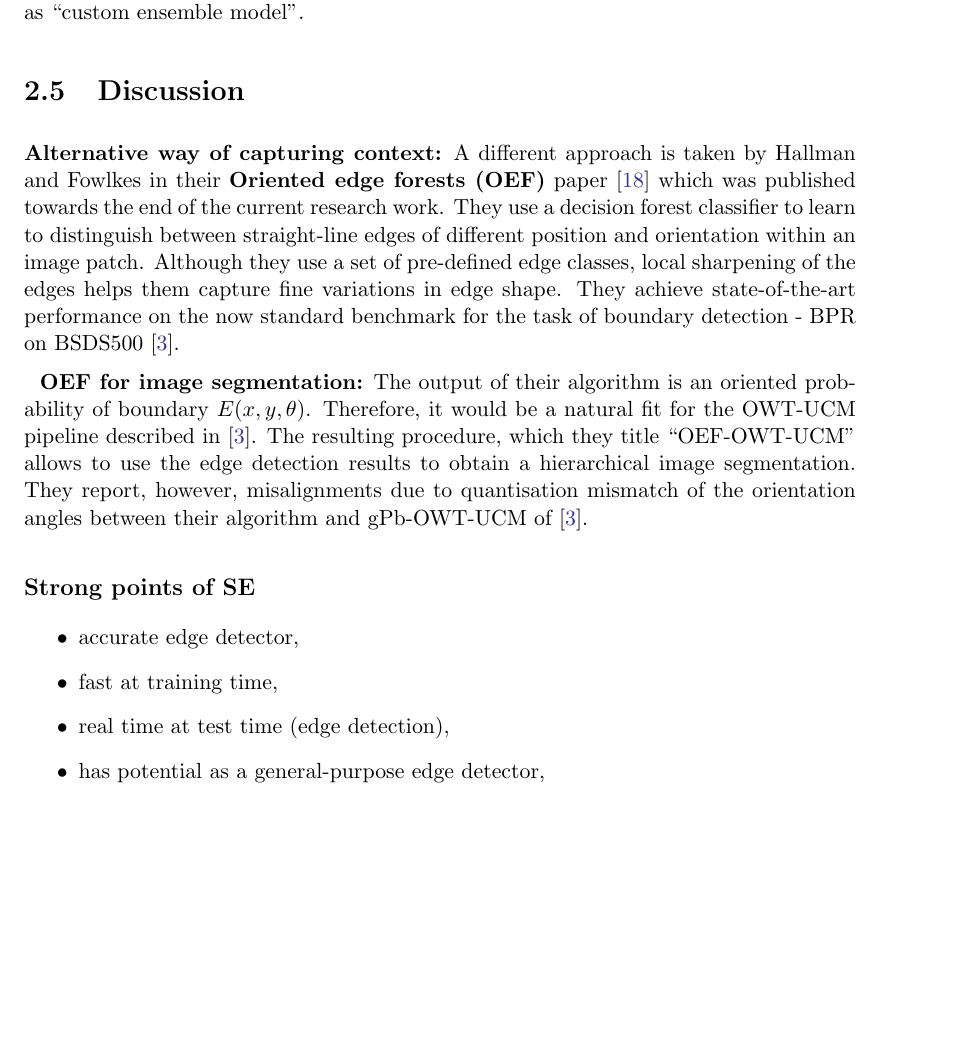
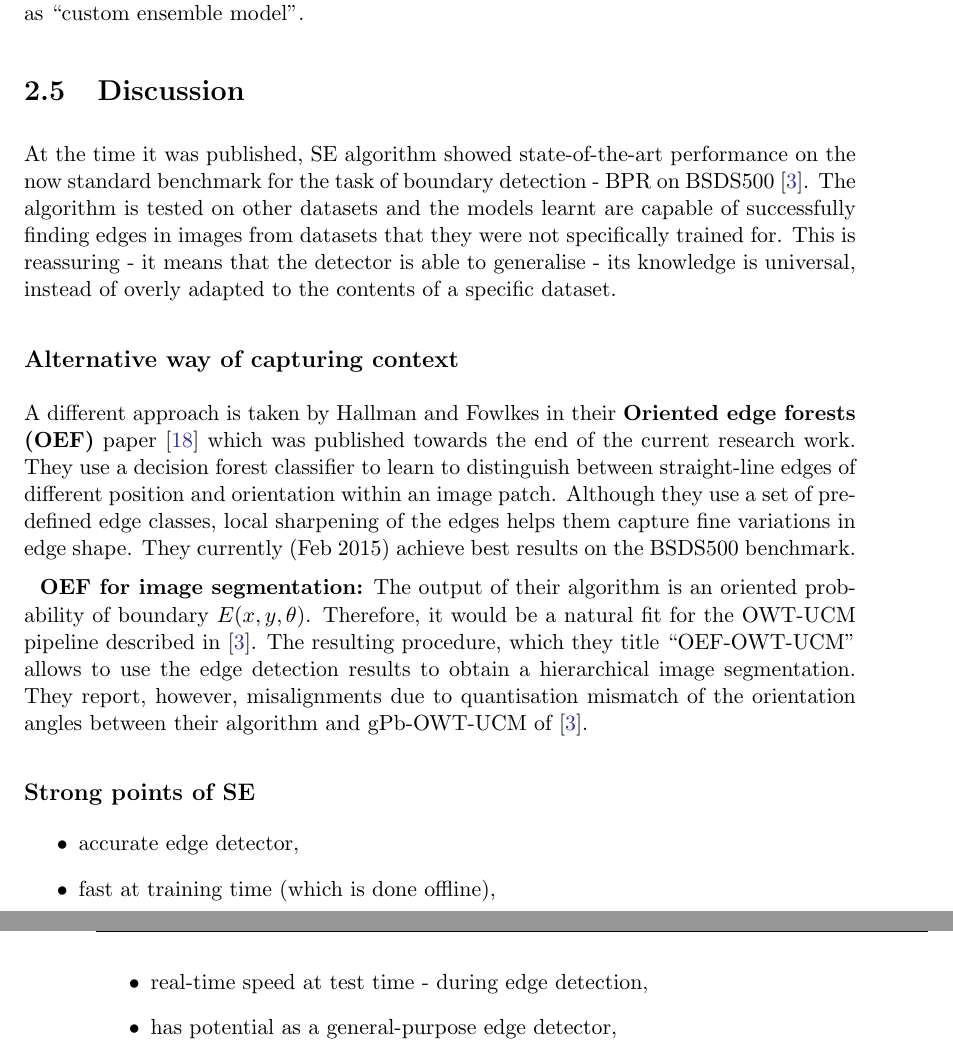
Before and after one commit to zori/sf-from-edges-to-contours-write-up, a LaTeX thesis (thesis/Thesis.tex, which reads thesis/chapters/chapter2.tex): part of page 18 of 40 before the commit and two parts of pages 18 and 19 of 42 after it, the two joined at a grey line, cut so that both start at the same text, the shorter picture padded with empty space. Compiled offline with pdfLaTeX.

Commit message:
More fixes before printing the draft of the chapter.

```diff
--- a/thesis/chapters/chapter2.tex
+++ b/thesis/chapters/chapter2.tex
@@ -134,9 +134,12 @@ The individual decisions are local segmentation masks. As discussed in \textsect
 and then averaging the edge maps from multiple overlapping patches. %decisions.
 This is referred to in the paper~\cite{DollarICCV13edges} as ``custom ensemble model''.
 
-% \section{Capturing context}
 \section{Discussion}
-\textbf{Alternative way of capturing context:} A different approach is taken by Hallman and Fowlkes in their \textbf{Oriented edge forests (OEF)} paper~\cite{Hallman2014} which was published towards the end of the current research work. They use a decision forest classifier to learn to distinguish between straight-line edges of different position and orientation within an image patch. Although they use a set of pre-defined edge classes, local sharpening of the edges helps them capture fine variations in edge shape. They achieve state-of-the-art performance on the now standard benchmark for the task of boundary detection - BPR on BSDS500~\cite{Arbelaez11}.
+At the time it was published, SE algorithm showed state-of-the-art performance on the now standard benchmark for the task of boundary detection - BPR on BSDS500~\cite{Arbelaez11}. The algorithm is tested on other datasets and the models learnt are capable of successfully finding edges in images from datasets that they were not specifically trained for. This is reassuring - it means that the detector is able to generalise - its knowledge is universal, instead of overly adapted to %fit for
+the contents of a specific dataset.
+
+\subsection*{Alternative way of capturing context}
+A different approach is taken by Hallman and Fowlkes in their \textbf{Oriented edge forests (OEF)} paper~\cite{Hallman2014} which was published towards the end of the current research work. They use a decision forest classifier to learn to distinguish between straight-line edges of different position and orientation within an image patch. Although they use a set of pre-defined edge classes, local sharpening of the edges helps them capture fine variations in edge shape. They currently (Feb 2015) achieve best results on the BSDS500 benchmark.
 
 \textbf{OEF for image segmentation:} The output of their algorithm is an oriented probability of boundary $E(x,y,\theta)$. Therefore, it would be a natural fit for the OWT-UCM pipeline described in~\cite{Arbelaez11}. The resulting procedure, which they title ``OEF-OWT-UCM'' allows to use the edge detection results to obtain a hierarchical image segmentation. They report, however, misalignments due to quantisation mismatch of the orientation angles between their algorithm and gPb-OWT-UCM of~\cite{Arbelaez11}.
 
@@ -144,8 +147,8 @@ This is referred to in the paper~\cite{DollarICCV13edges} as ``custom ensemble m
 
 \begin{itemize}
  \item accurate edge detector,
- \item fast at training time,
- \item real time at test time (edge detection),
+ \item fast at training time (which is done offline),
+ \item real-time speed at test time - during edge detection,
  \item has potential as a general-purpose edge detector, %TODO add note - gPb seems to be highly-tuned for the BSDS500 dataset
  \item is able to predict a most-likely segmentation for a given input patch,
  \item can be augmented to store all those intermediate predictions made during the edge detection.
```
Also changed, not shown: thesis/chapters/chapter2.tex (2 more changed lines).
